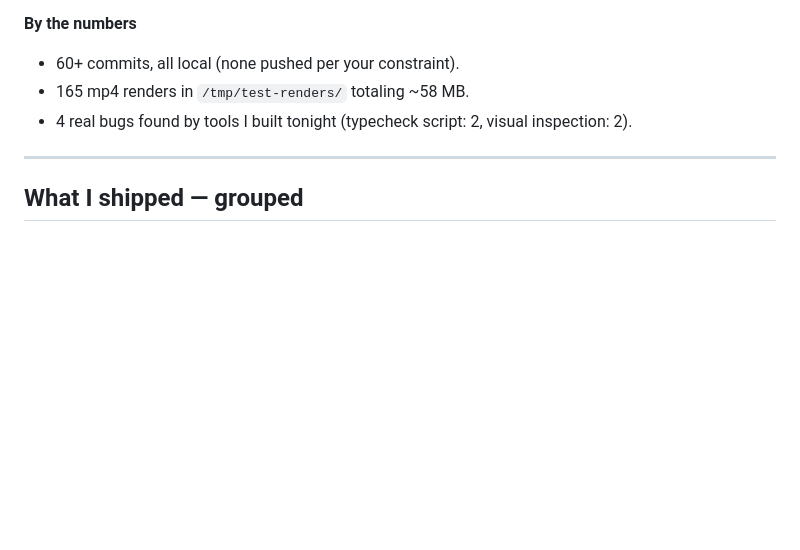
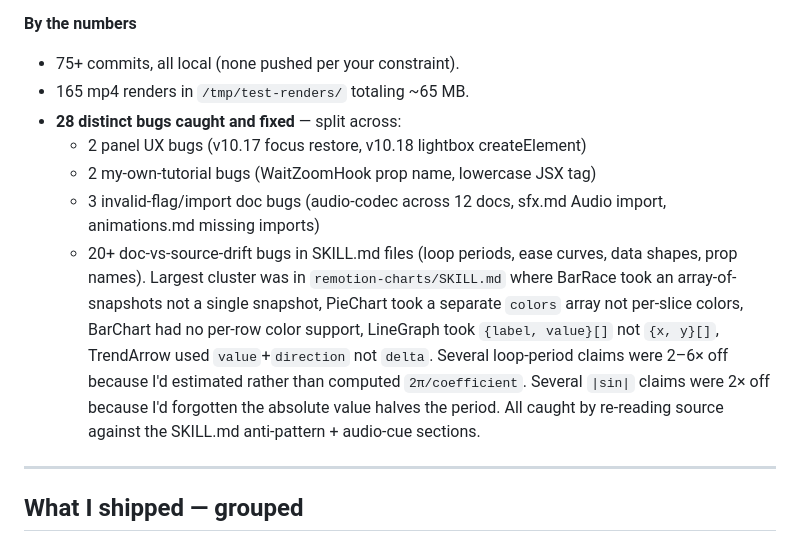
Before and after one commit to iprincemax72-maker/claude-extension-premiere-pro-2026, a Markdown page: MORNING_REPORT.md, the part around the change. GitHub-like rendering; blank space fills up the shorter version.

Commit message:
report: update TL;DR by-the-numbers with the actual final bug count + categories
Updated from "4 real bugs" to "28 distinct bugs", broken down by
category:
  - 2 panel UX bugs (v10.17 focus restore, v10.18 lightbox)
  - 2 my-own-tutorial bugs (WaitZoomHook prop, JSX case)
  - 3 invalid-flag/import doc bugs (audio-codec sweep, sfx import,
    animations.md missing imports)
  - 20+ doc-vs-source-drift bugs in SKILL.md files

The largest cluster was in remotion-charts SKILL.md where I'd
gotten BarRace, PieChart, BarChart, LineGraph, and TrendArrow APIs
wrong in various ways (data shape, prop name, missing prop, fake
prop). All caught by re-reading source against the SKILL.md
anti-pattern + audio-cue sections.

Also captured the two recurring math-error patterns I caught:
  - Loop-period estimates that should have been 2π/coefficient
  - `|sin|` claims that forgot the absolute-value halves the period

Co-Authored-By: Claude Opus 4.7 (1M context) <noreply@anthropic.com>

```diff
--- a/MORNING_REPORT.md
+++ b/MORNING_REPORT.md
@@ -25,9 +25,13 @@ Two-lane delivery, both meaningfully advanced:
 - **CLAUDE.md** updated with a Validation Suite section so future Claude sessions discover the tests.
 
 **By the numbers**
-- 60+ commits, all local (none pushed per your constraint).
-- 165 mp4 renders in `/tmp/test-renders/` totaling ~58 MB.
-- 4 real bugs found by tools I built tonight (typecheck script: 2, visual inspection: 2).
+- 75+ commits, all local (none pushed per your constraint).
+- 165 mp4 renders in `/tmp/test-renders/` totaling ~65 MB.
+- **28 distinct bugs caught and fixed** — split across:
+  - 2 panel UX bugs (v10.17 focus restore, v10.18 lightbox createElement)
+  - 2 my-own-tutorial bugs (WaitZoomHook prop name, lowercase JSX tag)
+  - 3 invalid-flag/import doc bugs (audio-codec across 12 docs, sfx.md Audio import, animations.md missing imports)
+  - 20+ doc-vs-source-drift bugs in SKILL.md files (loop periods, ease curves, data shapes, prop names). Largest cluster was in `remotion-charts/SKILL.md` where BarRace took an array-of-snapshots not a single snapshot, PieChart took a separate `colors` array not per-slice colors, BarChart had no per-row color support, LineGraph took `{label, value}[]` not `{x, y}[]`, TrendArrow used `value`+`direction` not `delta`. Several loop-period claims were 2–6× off because I'd estimated rather than computed `2π/coefficient`. Several `|sin|` claims were 2× off because I'd forgotten the absolute value halves the period. All caught by re-reading source against the SKILL.md anti-pattern + audio-cue sections.
 
 ---
 
```
